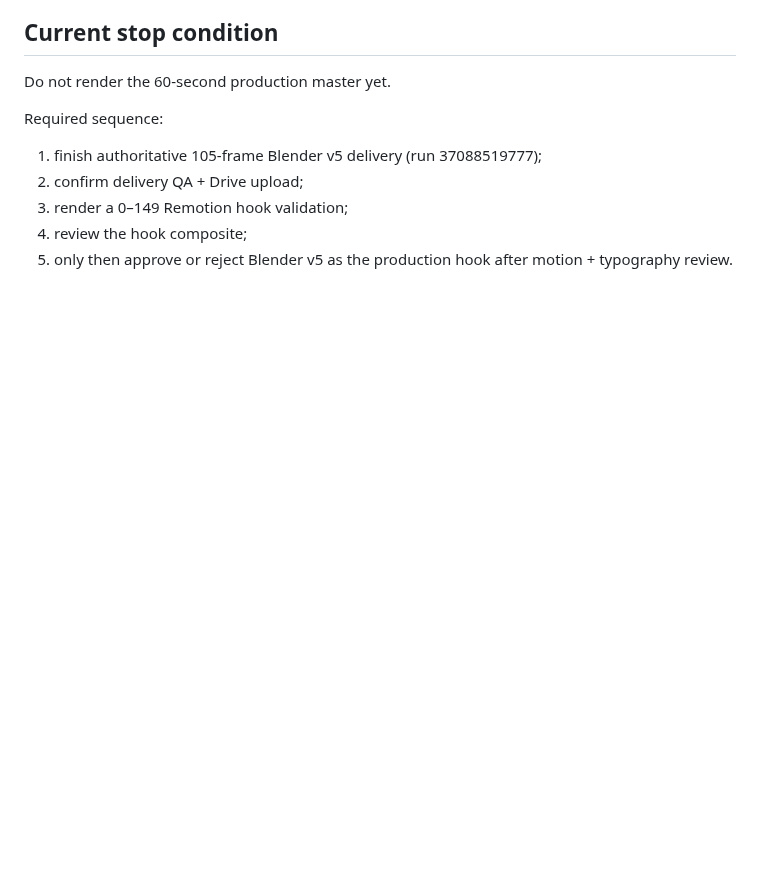
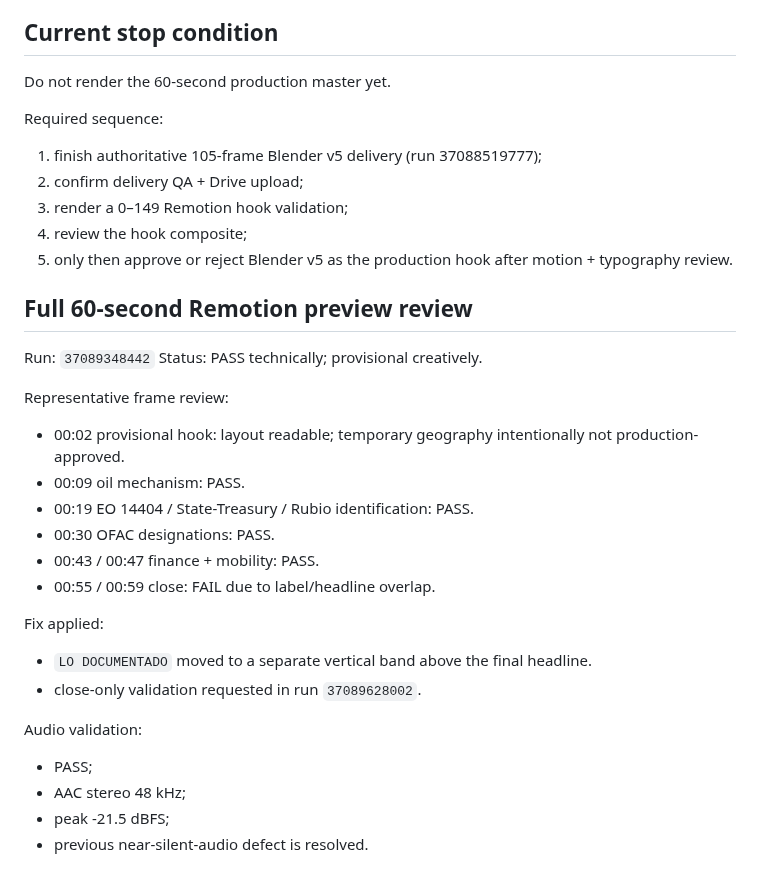
Before and after one commit to izquierdodavid528-code/Chat-gpt-work-, a Markdown page: projects/reel-rubio-habana-2026/CREATIVE_QA_RUN_2026-10-03.md, the part around the change. Drawn GitHub-style; blank space fills up the shorter version.

Commit message:
Record visual QA findings from full 60-second preview

```diff
--- a/projects/reel-rubio-habana-2026/CREATIVE_QA_RUN_2026-10-03.md
+++ b/projects/reel-rubio-habana-2026/CREATIVE_QA_RUN_2026-10-03.md
@@ -90,3 +90,27 @@ Required sequence:
 3. render a 0–149 Remotion hook validation;
 4. review the hook composite;
 5. only then approve or reject Blender v5 as the production hook after motion + typography review.
+
+
+## Full 60-second Remotion preview review
+
+Run: `37089348442`
+Status: PASS technically; provisional creatively.
+
+Representative frame review:
+- 00:02 provisional hook: layout readable; temporary geography intentionally not production-approved.
+- 00:09 oil mechanism: PASS.
+- 00:19 EO 14404 / State-Treasury / Rubio identification: PASS.
+- 00:30 OFAC designations: PASS.
+- 00:43 / 00:47 finance + mobility: PASS.
+- 00:55 / 00:59 close: FAIL due to label/headline overlap.
+
+Fix applied:
+- `LO DOCUMENTADO` moved to a separate vertical band above the final headline.
+- close-only validation requested in run `37089628002`.
+
+Audio validation:
+- PASS;
+- AAC stereo 48 kHz;
+- peak -21.5 dBFS;
+- previous near-silent-audio defect is resolved.
```
